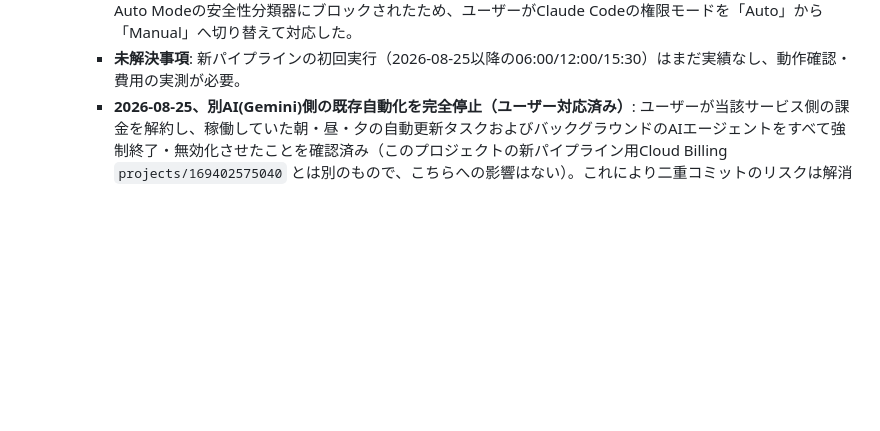
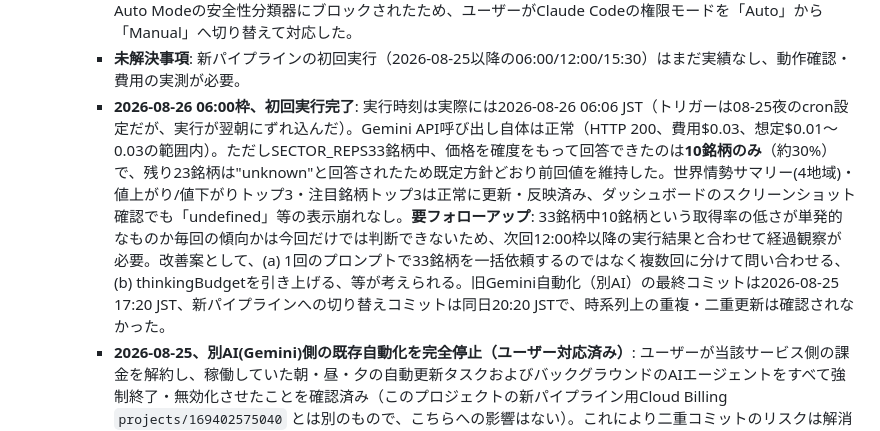
Before and after one commit to ChemGraffiti/japan-equity-watchlist, a Markdown page: CLAUDE.md, the part around the change. GitHub-like rendering; blank space fills up the shorter version.

Commit message:
Record first live run results of the new Gemini API pipeline
10 of 33 sector-rep tickers returned confirmed prices; documents the
low hit rate as a follow-up item alongside cost/timing observations.

Co-Authored-By: Claude Sonnet 5 <noreply@anthropic.com>
Claude-Session: https://claude.ai/code/session_018VcrmHei8TdaeaUpRBjtwj

```diff
--- a/CLAUDE.md
+++ b/CLAUDE.md
@@ -84,6 +84,7 @@ Any cited data, articles, or literature must always be presented with a link or
     - **コスト管理**: 実測ベースで1回あたり$0.01〜0.05程度、月90回実行で概算$2〜5（thinkingBudget未設定だと1回$0.04超・上限3072付近だと$0.01程度に収まることをテスト済み）。各実行が`Stock_Dashboard_Data`フォルダに`gemini_cost_{date}_{run}.json`としてトークン数・費用を記録し、**当月累計が$10を超えたら自動的に処理を停止**（`PIPELINE_STATUS.md`に`paused:true`を書き込み、以降の実行はGemini APIを呼ばずスキップ）し、Gmail下書き（送信はしない）でユーザーに確認を仰ぐ設計にした。1回の実行費用が$0.20を超える異常値の場合も同様にGmail下書きで警告する。
     - **Auto Mode解除の経緯**: RemoteTriggerの更新（APIキーを含む設定変更）とダッシュボードの直接編集がAuto Modeの安全性分類器にブロックされたため、ユーザーがClaude Codeの権限モードを「Auto」から「Manual」へ切り替えて対応した。
     - **未解決事項**: 新パイプラインの初回実行（2026-08-25以降の06:00/12:00/15:30）はまだ実績なし、動作確認・費用の実測が必要。
+    - **2026-08-26 06:00枠、初回実行完了**: 実行時刻は実際には2026-08-26 06:06 JST（トリガーは08-25夜のcron設定だが、実行が翌朝にずれ込んだ）。Gemini API呼び出し自体は正常（HTTP 200、費用$0.03、想定$0.01〜0.03の範囲内）。ただしSECTOR_REPS33銘柄中、価格を確度をもって回答できたのは**10銘柄のみ**（約30%）で、残り23銘柄は"unknown"と回答されたため既定方針どおり前回値を維持した。世界情勢サマリー(4地域)・値上がり/値下がりトップ3・注目銘柄トップ3は正常に更新・反映済み、ダッシュボードのスクリーンショット確認でも「undefined」等の表示崩れなし。**要フォローアップ**: 33銘柄中10銘柄という取得率の低さが単発的なものか毎回の傾向かは今回だけでは判断できないため、次回12:00枠以降の実行結果と合わせて経過観察が必要。改善案として、(a) 1回のプロンプトで33銘柄を一括依頼するのではなく複数回に分けて問い合わせる、(b) thinkingBudgetを引き上げる、等が考えられる。旧Gemini自動化（別AI）の最終コミットは2026-08-25 17:20 JST、新パイプラインへの切り替えコミットは同日20:20 JSTで、時系列上の重複・二重更新は確認されなかった。
     - **2026-08-25、別AI(Gemini)側の既存自動化を完全停止（ユーザー対応済み）**: ユーザーが当該サービス側の課金を解約し、稼働していた朝・昼・夕の自動更新タスクおよびバックグラウンドのAIエージェントをすべて強制終了・無効化させたことを確認済み（このプロジェクトの新パイプライン用Cloud Billing `projects/169402575040` とは別のもので、こちらへの影響はない）。これにより二重コミットのリスクは解消し、上記3トリガーが唯一の更新経路になった。
     - **2026-08-25、世界情勢サマリー＋業界別ヒートマップを別のGoogle Driveフォルダにもmd形式で保存するステップを追加（ユーザー指示）**: 3トリガーそれぞれの「ステップ2.5」として、`response.json`の`world`（世界情勢4地域）と`stocks`（33銘柄）から生成した「世界情勢サマリーと業界別ヒートマップ」mdを、フォルダID`1XZnDkBGkga7jZFb-cNRgS07IE-3HrmUw`（"Nagai"フォルダ、AI協同プロジェクト内、以前ヒートマップテンプレートを試作した場所と同じ）に`世界情勢サマリーとヒートマップ_{yyyyMMdd}_{run}.md`として保存する。業界ヒートマップは33銘柄を11業種にグルーピングした`chg_pct`の単純平均。業種名の末尾に「更新」等の文字列を連結しないよう明記済み（このフォルダに以前あった別AI製のサンプルファイルで実際に発生していたバグの再発防止）。
 - **ルーティーンは1日2本**（いずれもSonnet 5で実行、Opusではない。**2026-08-17時点で両方停止中、上記参照**）:
```
